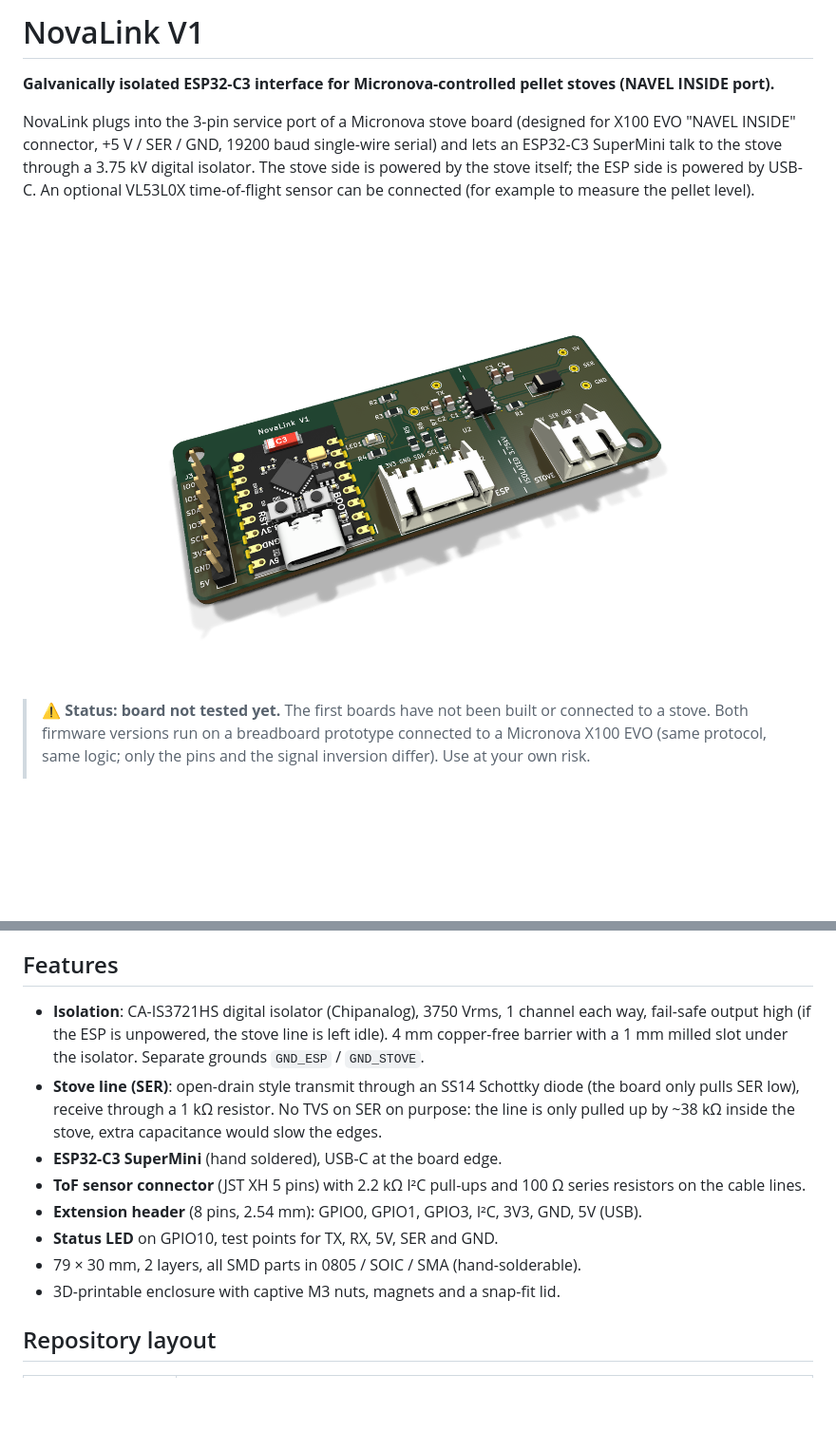
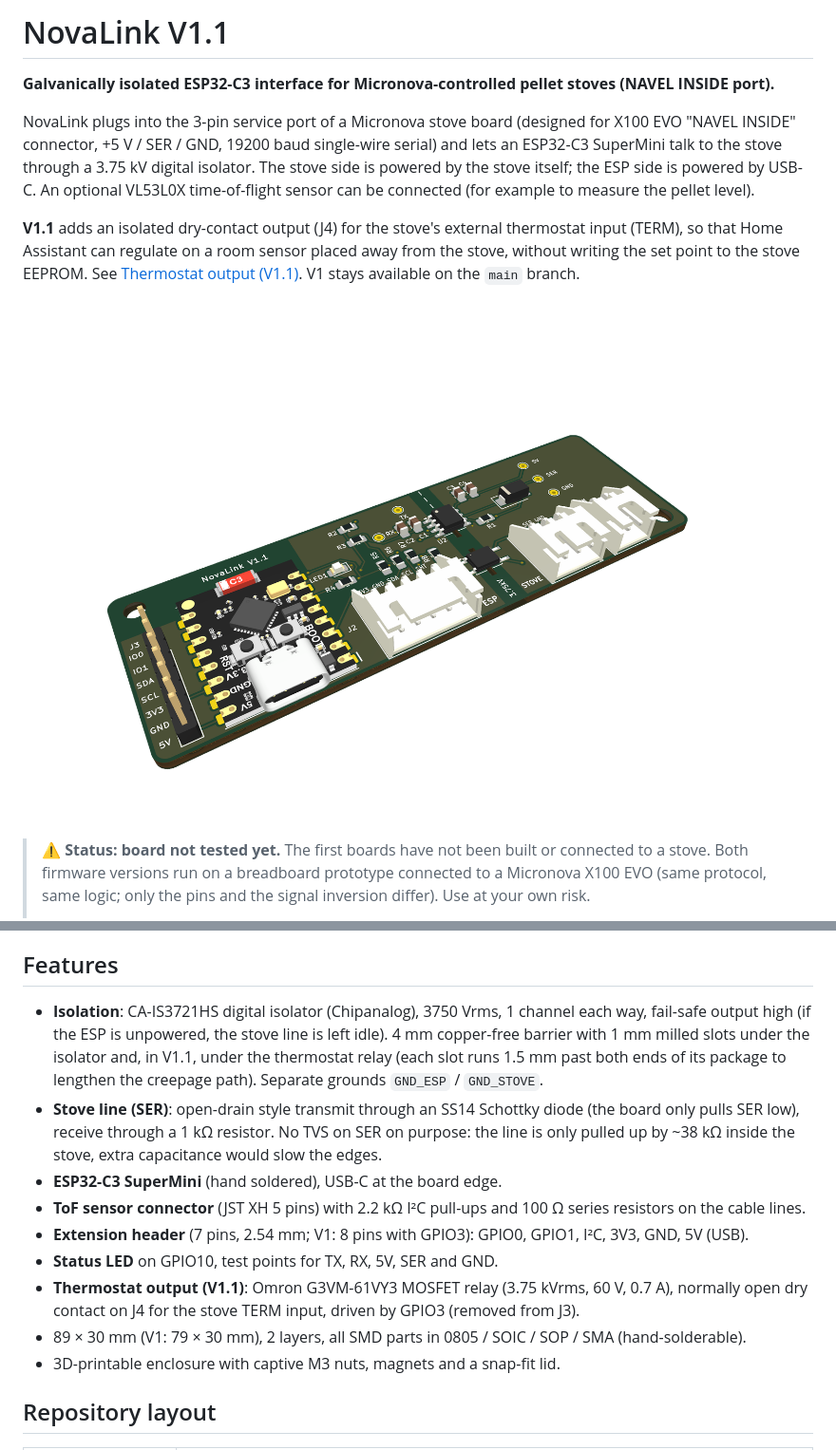
Before and after one commit to benbox69/novalink, a Markdown page: README.md, 2 parts joined by grey strips. Shown at 95% size. Rendered like a GitHub page; pictures changed too: docs/pcb_3d.png; blank space fills up the shorter version.

```diff
--- a/README.md
+++ b/README.md
@@ -1,4 +1,4 @@
-# NovaLink V1
+# NovaLink V1.1
 
 **Galvanically isolated ESP32-C3 interface for Micronova-controlled pellet stoves (NAVEL INSIDE port).**
 
@@ -6,6 +6,10 @@ NovaLink plugs into the 3-pin service port of a Micronova stove board (designed
 +5 V / SER / GND, 19200 baud single-wire serial) and lets an ESP32-C3 SuperMini talk to the stove through a
 3.75 kV digital isolator. The stove side is powered by the stove itself; the ESP side is powered by USB-C.
 An optional VL53L0X time-of-flight sensor can be connected (for example to measure the pellet level).
+
+**V1.1** adds an isolated dry-contact output (J4) for the stove's external thermostat input (TERM), so that Home
+Assistant can regulate on a room sensor placed away from the stove, without writing the set point to the stove
+EEPROM. See [Thermostat output (V1.1)](#thermostat-output-v11). V1 stays available on the `main` branch.
 
 ![NovaLink 3D view](docs/pcb_3d.png)
 
@@ -31,16 +35,18 @@ An optional VL53L0X time-of-flight sensor can be connected (for example to measu
 ## Features
 
 - **Isolation**: CA-IS3721HS digital isolator (Chipanalog), 3750 Vrms, 1 channel each way, fail-safe output high
-  (if the ESP is unpowered, the stove line is left idle). 4 mm copper-free barrier with a 1 mm milled slot under the
-  isolator. Separate grounds `GND_ESP` / `GND_STOVE`.
+  (if the ESP is unpowered, the stove line is left idle). 4 mm copper-free barrier with 1 mm milled slots under the
+  isolator and, in V1.1, under the thermostat relay (each slot runs 1.5 mm past both ends of its package to lengthen the creepage path). Separate grounds `GND_ESP` / `GND_STOVE`.
 - **Stove line (SER)**: open-drain style transmit through an SS14 Schottky diode (the board only pulls SER low),
   receive through a 1 kΩ resistor. No TVS on SER on purpose: the line is only pulled up by ~38 kΩ inside the stove,
   extra capacitance would slow the edges.
 - **ESP32-C3 SuperMini** (hand soldered), USB-C at the board edge.
 - **ToF sensor connector** (JST XH 5 pins) with 2.2 kΩ I²C pull-ups and 100 Ω series resistors on the cable lines.
-- **Extension header** (8 pins, 2.54 mm): GPIO0, GPIO1, GPIO3, I²C, 3V3, GND, 5V (USB).
+- **Extension header** (7 pins, 2.54 mm; V1: 8 pins with GPIO3): GPIO0, GPIO1, I²C, 3V3, GND, 5V (USB).
 - **Status LED** on GPIO10, test points for TX, RX, 5V, SER and GND.
-- 79 × 30 mm, 2 layers, all SMD parts in 0805 / SOIC / SMA (hand-solderable).
+- **Thermostat output (V1.1)**: Omron G3VM-61VY3 MOSFET relay (3.75 kVrms, 60 V, 0.7 A), normally open dry contact
+  on J4 for the stove TERM input, driven by GPIO3 (removed from J3).
+- 89 × 30 mm (V1: 79 × 30 mm), 2 layers, all SMD parts in 0805 / SOIC / SOP / SMA (hand-solderable).
 - 3D-printable enclosure with captive M3 nuts, magnets and a snap-fit lid.
 
 ## Repository layout
```
Also changed, not shown: other parts of README.md (+42 -5 lines), docs/pcb_bottom.png, docs/pcb_top.png, 8 other files.
